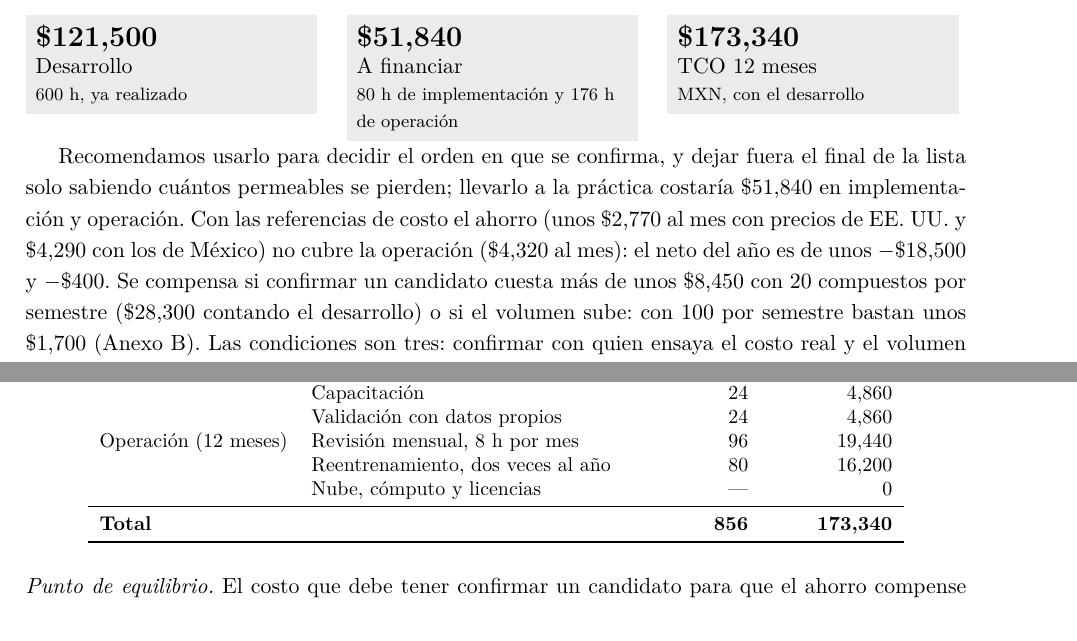
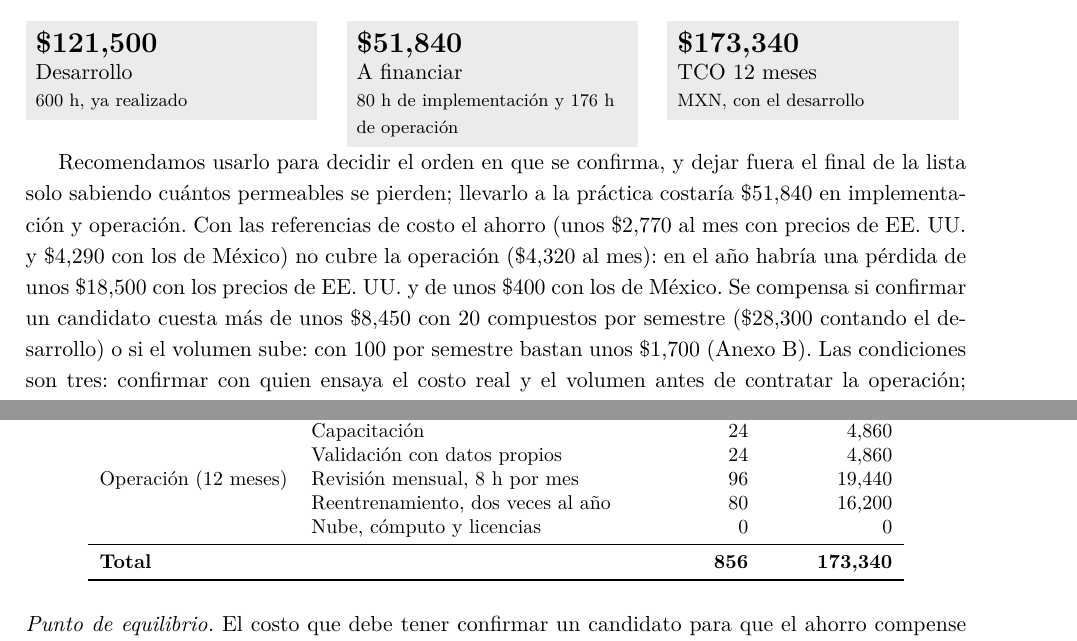
Before and after one commit to AntonioVazquezMartinez/Bioactive-AI, a LaTeX CV (docs/reportes/resumen-ejecutivo/resumen_ejecutivo.tex): two parts of pages 2 and 5 of 6, joined at a grey line, cut so that both start at the same text. The pictures show the PDF file docs/reportes/resumen-ejecutivo/resumen_ejecutivo.pdf that the author committed with the source.

Commit message:
docs: el resumen sin raya larga ni punto medio, y el neto como perdida en lugar de signo menos

```diff
--- a/docs/reportes/resumen-ejecutivo/resumen_ejecutivo.tex
+++ b/docs/reportes/resumen-ejecutivo/resumen_ejecutivo.tex
@@ -117,7 +117,7 @@ El costo total de propiedad de los primeros 12 meses es de \$173,340 MXN: \$121,
 \begin{minipage}[t]{0.31\linewidth}\cifragris{\$173,340}{TCO 12 meses}{MXN, con el desarrollo}{}\end{minipage}
 \smallskip
 
-Recomendamos usarlo para decidir el orden en que se confirma, y dejar fuera el final de la lista solo sabiendo cuántos permeables se pierden; llevarlo a la práctica costaría \$51,840 en implementación y operación. Con las referencias de costo el ahorro (unos \$2,770 al mes con precios de EE.~UU. y \$4,290 con los de México) no cubre la operación (\$4,320 al mes): el neto del año es de unos $-$\$18,500 y $-$\$400. Se compensa si confirmar un candidato cuesta más de unos \$8,450 con 20 compuestos por semestre (\$28,300 contando el desarrollo) o si el volumen sube: con 100 por semestre bastan unos \$1,700 (Anexo~B). Las condiciones son tres: confirmar con quien ensaya el costo real y el volumen antes de contratar la operación; confirmar también 3 de cada 100 compuestos de los que el orden deja fuera, para medir con datos propios cuántos permeables se pierden; y nombrar a la persona que hará la revisión mensual.
+Recomendamos usarlo para decidir el orden en que se confirma, y dejar fuera el final de la lista solo sabiendo cuántos permeables se pierden; llevarlo a la práctica costaría \$51,840 en implementación y operación. Con las referencias de costo el ahorro (unos \$2,770 al mes con precios de EE.~UU. y \$4,290 con los de México) no cubre la operación (\$4,320 al mes): en el año habría una pérdida de unos \$18,500 con los precios de EE.~UU. y de unos \$400 con los de México. Se compensa si confirmar un candidato cuesta más de unos \$8,450 con 20 compuestos por semestre (\$28,300 contando el desarrollo) o si el volumen sube: con 100 por semestre bastan unos \$1,700 (Anexo~B). Las condiciones son tres: confirmar con quien ensaya el costo real y el volumen antes de contratar la operación; confirmar también 3 de cada 100 compuestos de los que el orden deja fuera, para medir con datos propios cuántos permeables se pierden; y nombrar a la persona que hará la revisión mensual.
 
 % --- Riesgos y mitigación ---
 \medskip
@@ -214,7 +214,7 @@ Implementación & Instalación y entrega del cuaderno & 32 & 6,480\\
  & Validación con datos propios & 24 & 4,860\\
 Operación (12 meses) & Revisión mensual, 8 h por mes & 96 & 19,440\\
  & Reentrenamiento, dos veces al año & 80 & 16,200\\
- & Nube, cómputo y licencias & --- & 0\\
+ & Nube, cómputo y licencias & 0 & 0\\
 \midrule
 \textbf{Total} & & \textbf{856} & \textbf{173,340}\\
 \bottomrule
```
Also changed, not shown: docs/reportes/resumen-ejecutivo/resumen_ejecutivo.pdf, docs/reportes/resumen-ejecutivo/resumen_ejecutivo.tex (2 more changed lines).
